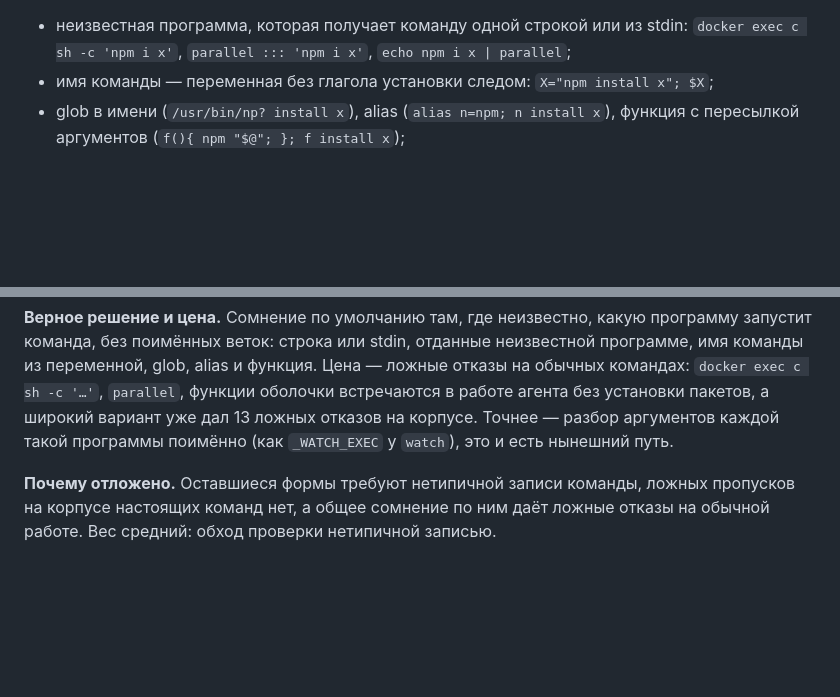
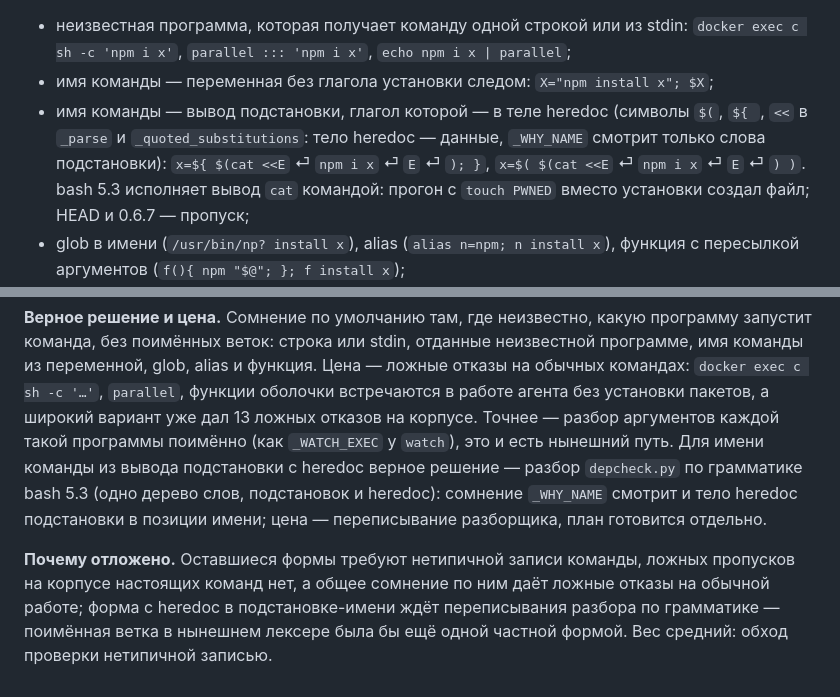
Before and after one commit to Comprise/planka, a Markdown page: context/deferred/depcheck-enumerated-forms.md, 2 parts joined by grey strips. Rendered like a GitHub page; blank space fills up the shorter version.

Commit message:
docs(deferred): имя команды из вывода подстановки с heredoc в перечне форм детектора
Co-Authored-By: Claude Opus 5.5 <noreply@anthropic.com>

```diff
--- a/context/deferred/depcheck-enumerated-forms.md
+++ b/context/deferred/depcheck-enumerated-forms.md
@@ -10,6 +10,10 @@
 - неизвестная программа, которая получает команду одной строкой или из stdin: `docker exec c sh -c 'npm i x'`,
   `parallel ::: 'npm i x'`, `echo npm i x | parallel`;
 - имя команды — переменная без глагола установки следом: `X="npm install x"; $X`;
+- имя команды — вывод подстановки, глагол которой — в теле heredoc (символы `$(`, `${ `, `<<` в `_parse` и
+  `_quoted_substitutions`: тело heredoc — данные, `_WHY_NAME` смотрит только слова подстановки): `x=${ $(cat <<E` ⏎
+  `npm i x` ⏎ `E` ⏎ `); }`, `x=$( $(cat <<E` ⏎ `npm i x` ⏎ `E` ⏎ `) )`. bash 5.3 исполняет вывод `cat` командой:
+  прогон с `touch PWNED` вместо установки создал файл; HEAD и 0.6.7 — пропуск;
 - glob в имени (`/usr/bin/np? install x`), alias (`alias n=npm; n install x`), функция с пересылкой аргументов
   (`f(){ npm "$@"; }; f install x`);
 - сокращения длинных флагов обёрток, которые принимает getopt_long: `su --comm 'npm i x'`, `runuser --us app -- npm i
@@ -30,7 +34,11 @@
 веток: строка или stdin, отданные неизвестной программе, имя команды из переменной, glob, alias и функция. Цена —
 ложные отказы на обычных командах: `docker exec c sh -c '…'`, `parallel`, функции оболочки встречаются в работе
 агента без установки пакетов, а широкий вариант уже дал 13 ложных отказов на корпусе. Точнее — разбор аргументов
-каждой такой программы поимённо (как `_WATCH_EXEC` у `watch`), это и есть нынешний путь.
+каждой такой программы поимённо (как `_WATCH_EXEC` у `watch`), это и есть нынешний путь. Для имени команды из вывода
+подстановки с heredoc верное решение — разбор `depcheck.py` по грамматике bash 5.3 (одно дерево слов, подстановок и
+heredoc): сомнение `_WHY_NAME` смотрит и тело heredoc подстановки в позиции имени; цена — переписывание разборщика,
+план готовится отдельно.
 
 **Почему отложено.** Оставшиеся формы требуют нетипичной записи команды, ложных пропусков на корпусе настоящих команд
-нет, а общее сомнение по ним даёт ложные отказы на обычной работе. Вес средний: обход проверки нетипичной записью.
+нет, а общее сомнение по ним даёт ложные отказы на обычной работе; форма с heredoc в подстановке-имени ждёт
+переписывания разбора по грамматике — поимённая ветка в нынешнем лексере была бы ещё одной частной формой. Вес средний: обход проверки нетипичной записью.
```
